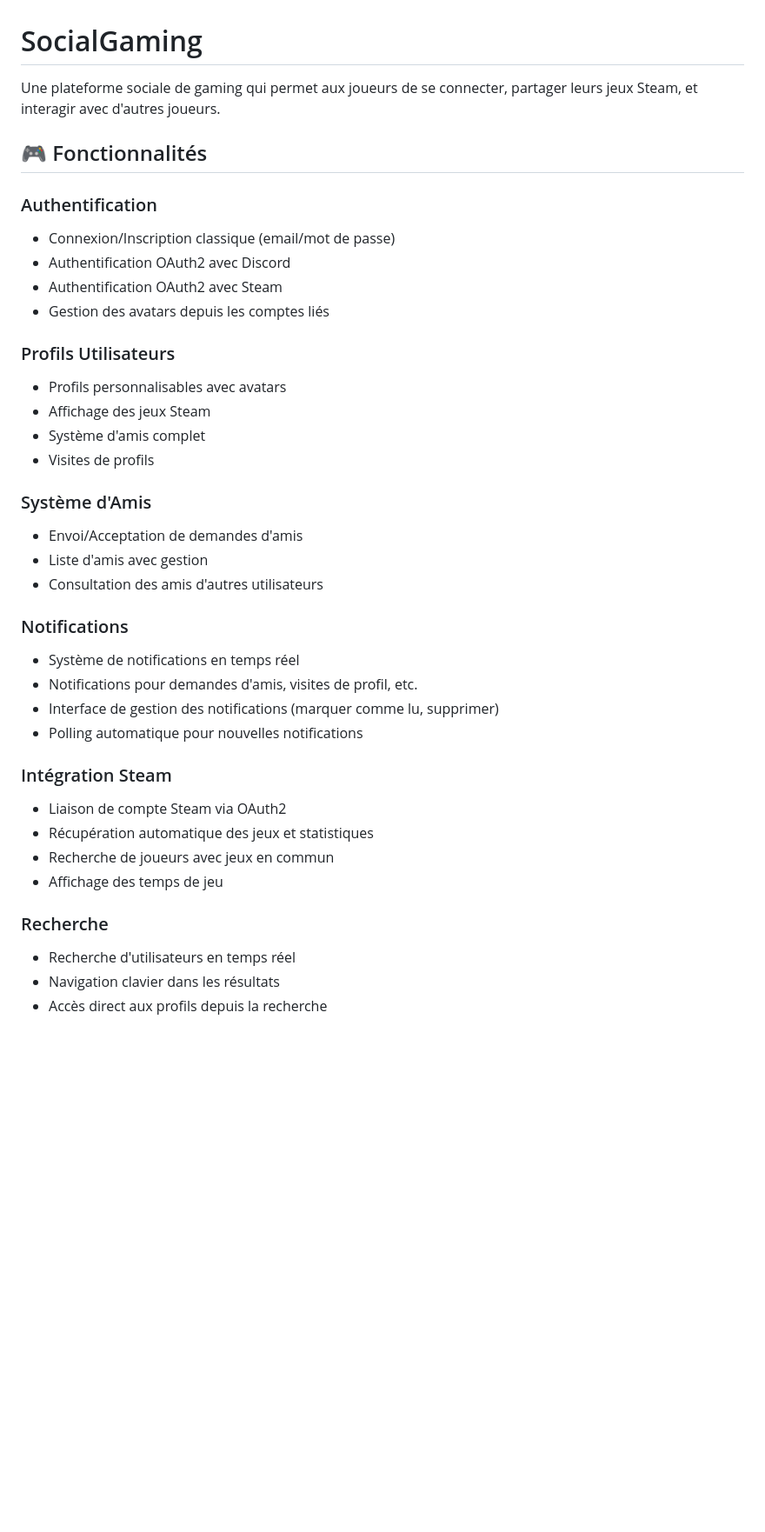
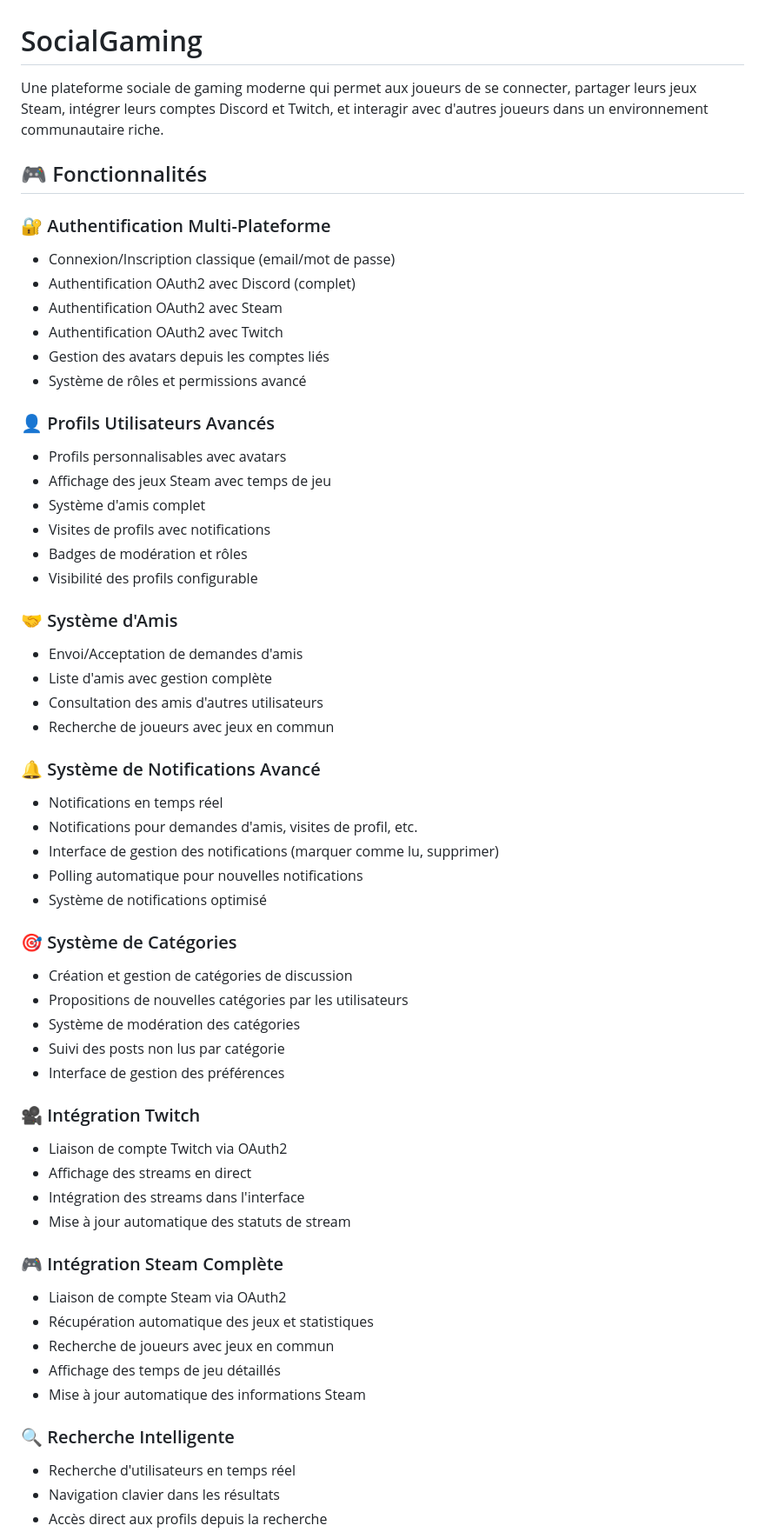
Before and after one commit to Ladrio26/SocialGaming, a Markdown page: README.md, the part around the change printed below. Shown: that part at 87% size. Drawn GitHub-style; blank space fills up the shorter version.

```diff
--- a/README.md
+++ b/README.md
@@ -1,39 +1,59 @@
 # SocialGaming
 
-Une plateforme sociale de gaming qui permet aux joueurs de se connecter, partager leurs jeux Steam, et interagir avec d'autres joueurs.
+Une plateforme sociale de gaming moderne qui permet aux joueurs de se connecter, partager leurs jeux Steam, intégrer leurs comptes Discord et Twitch, et interagir avec d'autres joueurs dans un environnement communautaire riche.
 
 ## 🎮 Fonctionnalités
 
-### Authentification
+### 🔐 Authentification Multi-Plateforme
 - Connexion/Inscription classique (email/mot de passe)
-- Authentification OAuth2 avec Discord
+- Authentification OAuth2 avec Discord (complet)
 - Authentification OAuth2 avec Steam
+- Authentification OAuth2 avec Twitch
 - Gestion des avatars depuis les comptes liés
+- Système de rôles et permissions avancé
 
-### Profils Utilisateurs
+### 👤 Profils Utilisateurs Avancés
 - Profils personnalisables avec avatars
-- Affichage des jeux Steam
+- Affichage des jeux Steam avec temps de jeu
 - Système d'amis complet
-- Visites de profils
+- Visites de profils avec notifications
+- Badges de modération et rôles
+- Visibilité des profils configurable
 
-### Système d'Amis
+### 🤝 Système d'Amis
 - Envoi/Acceptation de demandes d'amis
-- Liste d'amis avec gestion
+- Liste d'amis avec gestion complète
 - Consultation des amis d'autres utilisateurs
+- Recherche de joueurs avec jeux en commun
 
-### Notifications
-- Système de notifications en temps réel
+### 🔔 Système de Notifications Avancé
+- Notifications en temps réel
 - Notifications pour demandes d'amis, visites de profil, etc.
 - Interface de gestion des notifications (marquer comme lu, supprimer)
 - Polling automatique pour nouvelles notifications
+- Système de notifications optimisé
 
-### Intégration Steam
+### 🎯 Système de Catégories
+- Création et gestion de catégories de discussion
+- Propositions de nouvelles catégories par les utilisateurs
+- Système de modération des catégories
+- Suivi des posts non lus par catégorie
+- Interface de gestion des préférences
+
+### 🎥 Intégration Twitch
+- Liaison de compte Twitch via OAuth2
+- Affichage des streams en direct
+- Intégration des streams dans l'interface
+- Mise à jour automatique des statuts de stream
+
+### 🎮 Intégration Steam Complète
 - Liaison de compte Steam via OAuth2
 - Récupération automatique des jeux et statistiques
 - Recherche de joueurs avec jeux en commun
-- Affichage des temps de jeu
+- Affichage des temps de jeu détaillés
+- Mise à jour automatique des informations Steam
 
-### Recherche
+### 🔍 Recherche Intelligente
 - Recherche d'utilisateurs en temps réel
 - Navigation clavier dans les résultats
 - Accès direct aux profils depuis la recherche
```
Also changed, not shown: other parts of README.md (+121 -11 lines).
